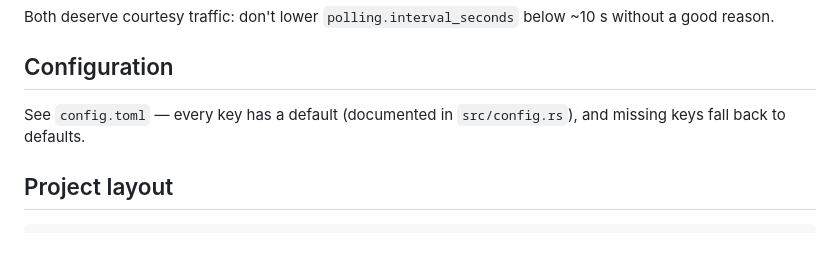
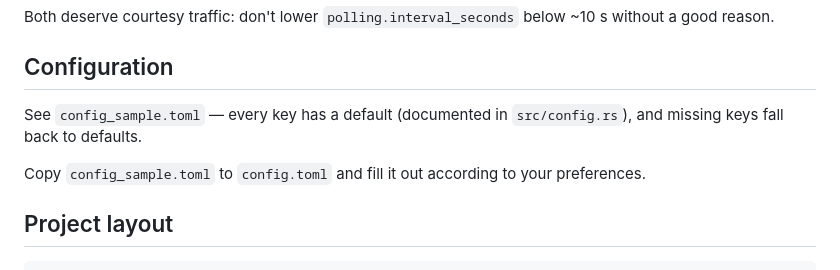
Before and after one commit to JKolios/rustisflying, a Markdown page: README.md, the part around the change. Rendered like a GitHub page; blank space fills up the shorter version.

Commit message:
Corrected config file instructions

```diff
--- a/README.md
+++ b/README.md
@@ -84,8 +84,10 @@ below ~10 s without a good reason.
 
 ## Configuration
 
-See `config.toml` — every key has a default (documented in
+See `config_sample.toml` — every key has a default (documented in
 `src/config.rs`), and missing keys fall back to defaults.
+
+Copy `config_sample.toml` to `config.toml` and fill it out according to your preferences.
 
 ## Project layout
 
```
